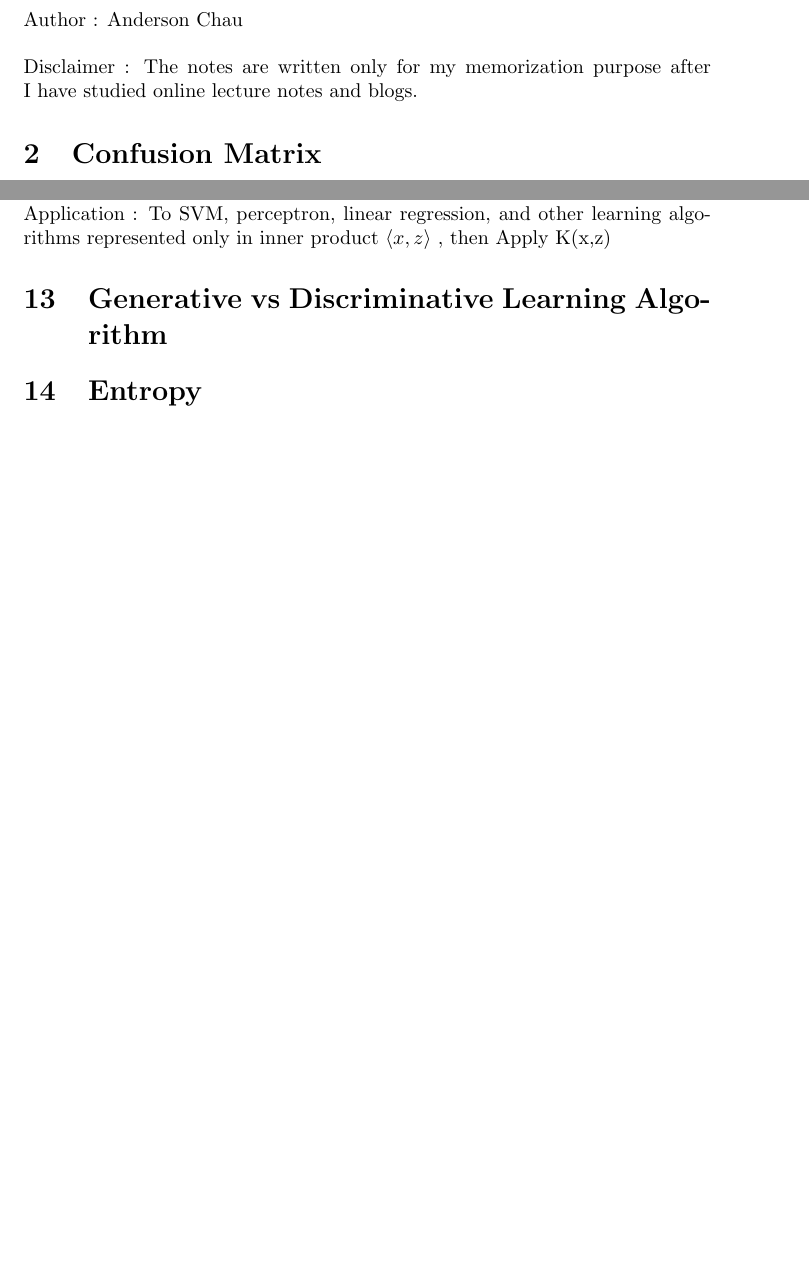
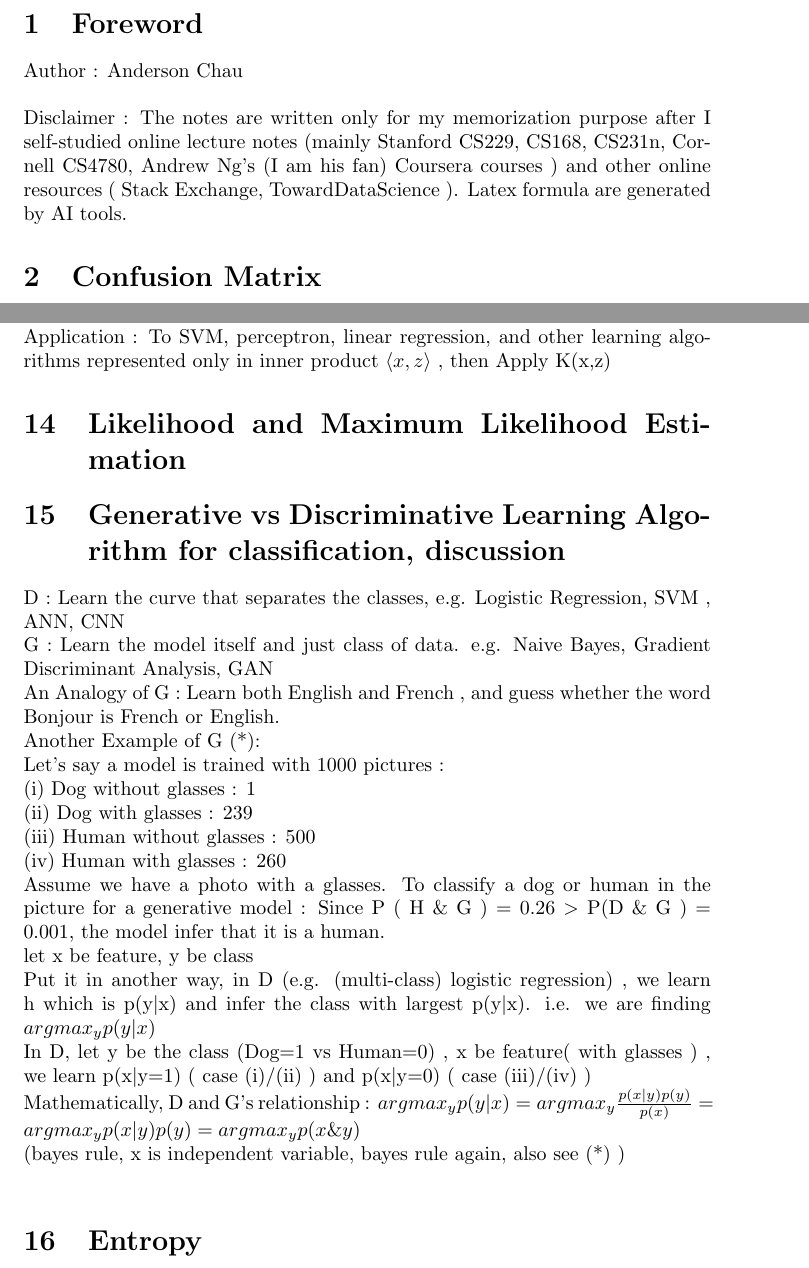
Before and after one commit to andersonchau/it_learning_notes, a LaTeX document (Theoretical Machine Learning Notes.tex): two parts of pages 1 and 6 of 9 before the commit and two parts of pages 1 and 7 of 10 after it, joined at a grey line, cut at the place of the change, the shorter picture padded with empty space. Compiled offline with pdfLaTeX.

Commit message:
Generative Model discussion

```diff
--- a/Theoretical Machine Learning Notes.tex
+++ b/Theoretical Machine Learning Notes.tex
@@ -7,7 +7,7 @@
 Author : Anderson Chau
 \newline
 \newline
-Disclaimer : The notes are written only for my memorization purpose after I have studied online lecture notes and blogs.
+Disclaimer : The notes are written only for my memorization purpose after I self-studied online lecture notes (mainly Stanford CS229, CS168, CS231n, Cornell CS4780, Andrew Ng's (I am his fan) Coursera courses ) and other online resources ( Stack Exchange, TowardDataScience ). Latex formula are generated by AI tools.
 % ######################################################################
 % ######################################################################
 % ######################################################################
@@ -238,7 +239,26 @@ Example : Gaussian Kernel, it can support inifinitely dimensional space of mappi
 Mercer Theorem : For K to be a valid Kernel iff K is PSD.
 \newline
 Application : To SVM, perceptron, linear regression, and other learning algorithms represented only in inner product \(\langle x,z\rangle\) , then Apply K(x,z)
-\section{Generative vs Discriminative Learning Algorithm}
+\section{Likelihood and Maximum Likelihood Estimation}
+
+\section{Generative vs Discriminative Learning Algorithm for classification, discussion}
+D : Learn the curve that separates the classes, e.g. Logistic Regression, SVM , ANN, CNN \newline
+G : Learn the model itself and just class of data. e.g. Naive Bayes, Gradient Discriminant Analysis, GAN\newline
+An Analogy of G : Learn both English and French , and guess whether the word Bonjour is French or English. \newline
+Another Example of G (*): \newline
+Let's say a model is trained with 1000 pictures :\newline
+(i) Dog without glasses : 1 \newline
+(ii) Dog with glasses : 239 \newline
+(iii) Human without glasses : 500 \newline
+(iv) Human with glasses : 260 \newline
+Assume we have a photo with a glasses. To classify a dog or human in the picture for a generative model : Since P ( H \& G ) = 0.26 \(>\) P(D \& G ) = 0.001, the model infer that it is a human.\newline
+let x be feature, y be class\newline
+Put it in another way, in D  (e.g. (multi-class) logistic regression) , we learn h which is p(y\(|\)x) and infer the class with largest p(y\(|\)x). i.e. we are finding \(argmax_{y} p(y|x)\)\newline
+In D, let y be the class (Dog=1 vs Human=0) , x be feature( with glasses ) , we learn p(x\(|\)y=1) ( case (i)/(ii) )  and p(x\(|\)y=0) ( case (iii)/(iv) )\newline
+Mathematically, D and G's relationship :  \(argmax_{y} p(y|x) = argmax_{y} \frac{p(x|y)p(y)}{p(x)} = argmax_{y} p(x|y)p(y) = argmax_{y} p(x \& y) \)\newline
+(bayes rule, x is independent variable, bayes rule again, also see (*) )\newline
+
+
 \section{Entropy}
 Definition :
 \[H(x) = -\sum_{i=1}^{n} p(x_i) \log_2 p(x_i)\]
```
Also changed, not shown: cloud_aws.txt (added, +1 -0 lines), Theoretical Machine Learning Notes.pdf, Theoretical Machine Learning Notes.tex (7 more changed lines), 1 other file.
